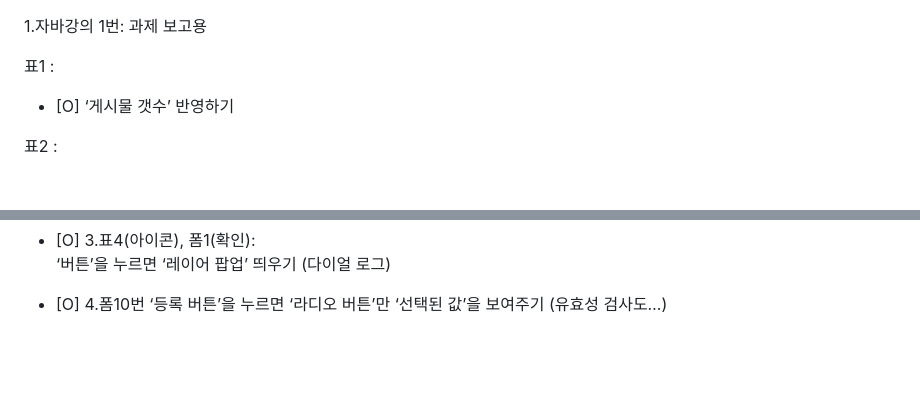
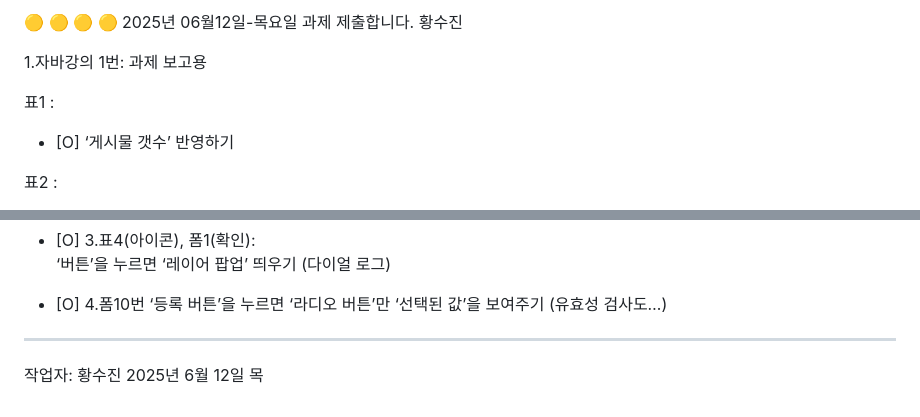
Before and after one commit to sujinine/java-01, a Markdown page: readme.md, 2 parts joined by grey strips. Rendered like a GitHub page; blank space fills up the shorter version.

Commit message:
‘change’

```diff
--- a/readme.md
+++ b/readme.md
@@ -1,3 +1,8 @@
+🟡 🟡 🟡 🟡
+2025년 06월12일-목요일 과제 제출합니다.
+황수진
+
+
 1.자바강의 1번: 과제 보고용
 
 표1 :
@@ -70,3 +75,8 @@ table7-c.js
 - [O] 4.폼10번
 ‘등록 버튼’을 누르면 ‘라디오 버튼’만 ‘선택된 값’을 보여주기
 (유효성 검사도…)
+
+
+------------------------------------------------
+작업자: 황수진
+2025년 6월 12일 목
```
